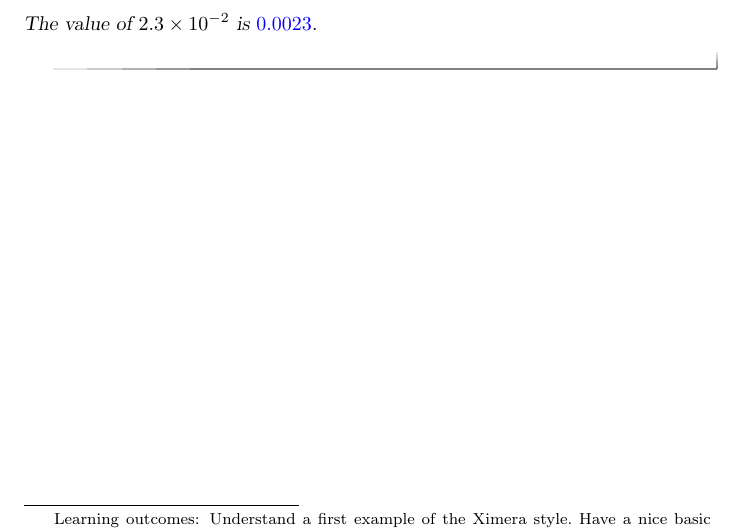
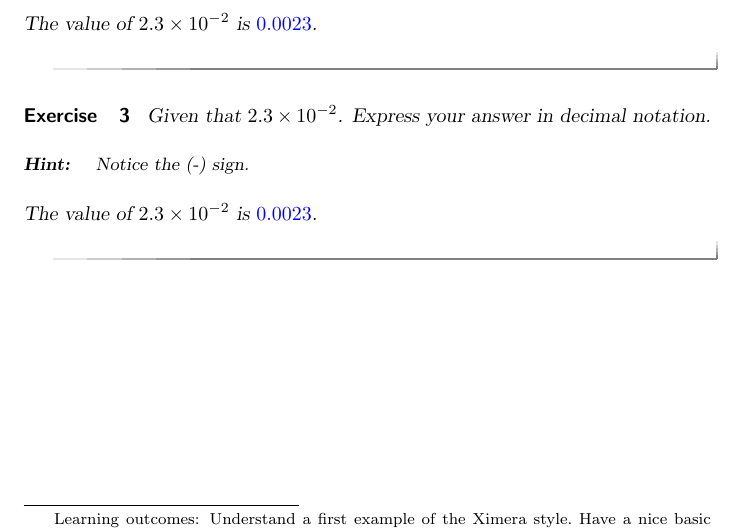
Before and after one commit to chemprofra/osuexample, a LaTeX problem sheet (secondExample.tex): part of the page, cut so that both start at the same text. Compiled offline with pdfLaTeX.

Commit message:
some changes

```diff
--- a/secondExample.tex
+++ b/secondExample.tex
@@ -48,9 +48,16 @@ The value of $2.3\times 10^{-2}$ is $\answer{0.0023}$.
 %
 \end{exercise}
 
+\begin{exercise}
+Given that $2.3\times 10^{-2}$. Express your answer in decimal notation.
+%
+\begin{hint}
+Notice the (-) sign.
+\end{hint}
 
-
-
+The value of $2.3\times 10^{-2}$ is $\answer{0.0023}$.
+%
+\end{exercise}
 
 
 \end{document}
```
Also changed, not shown: secondExample.pdf, 10 other files.
